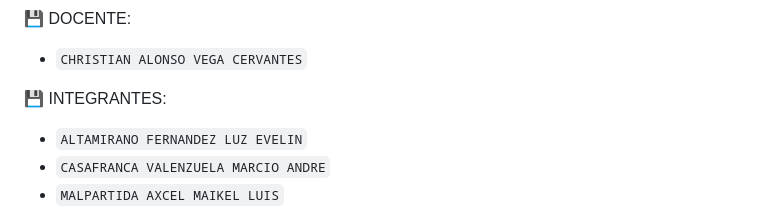
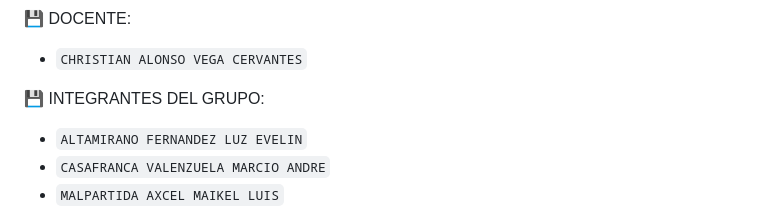
Before and after one commit to JESUS-ALBERTO-POLANCO-CARDENAS/PA1_ALTAMIRANO_CASAFRANCA_MALPARTIDA_POLANCO, a Markdown page: README.md, the part around the change. Rendered like a GitHub page.

Commit message:
PA1_ALTAMIRANO_CASAFRANCA_MALPARTIDA_POLANCO

```diff
--- a/README.md
+++ b/README.md
@@ -16,7 +16,7 @@
 💾 DOCENTE:
 - `CHRISTIAN ALONSO VEGA CERVANTES`
 
-💾 INTEGRANTES:
+💾 INTEGRANTES DEL GRUPO:
 - `ALTAMIRANO FERNANDEZ LUZ EVELIN`
 - `CASAFRANCA VALENZUELA MARCIO ANDRE`
 - `MALPARTIDA AXCEL MAIKEL LUIS`
```
